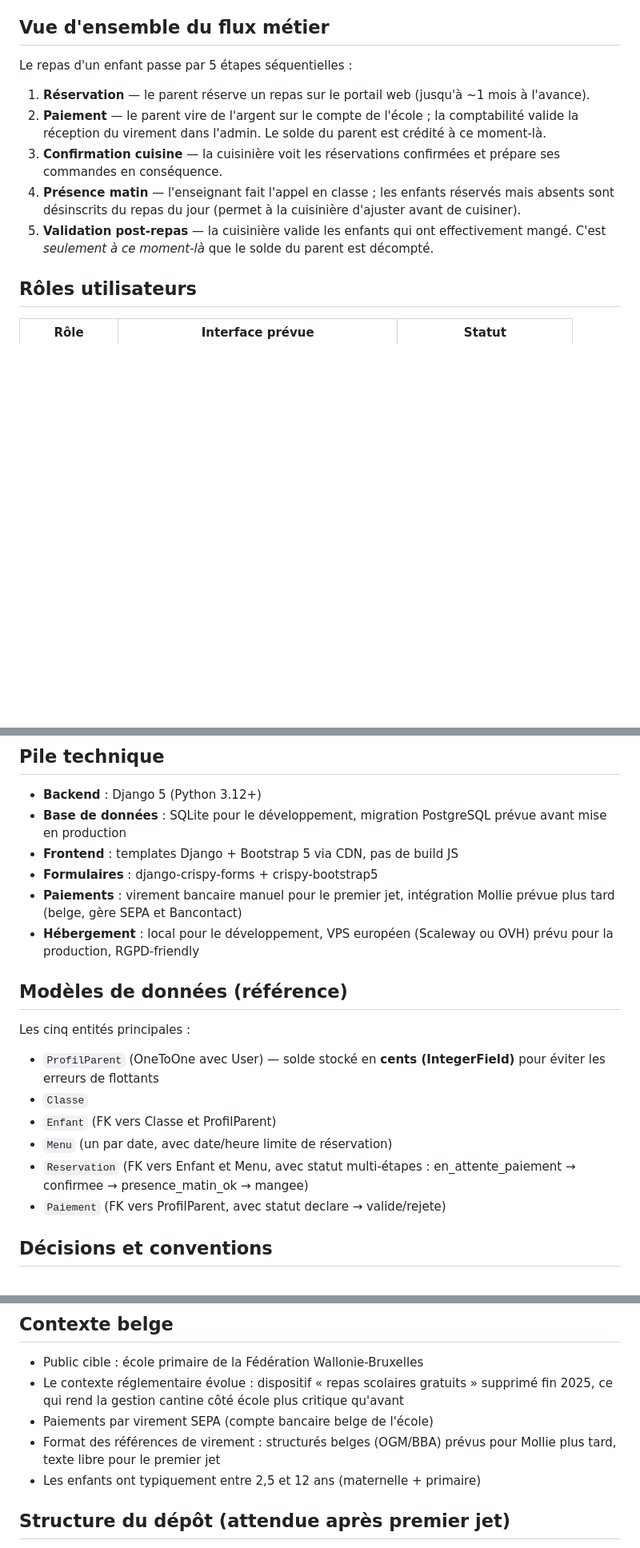
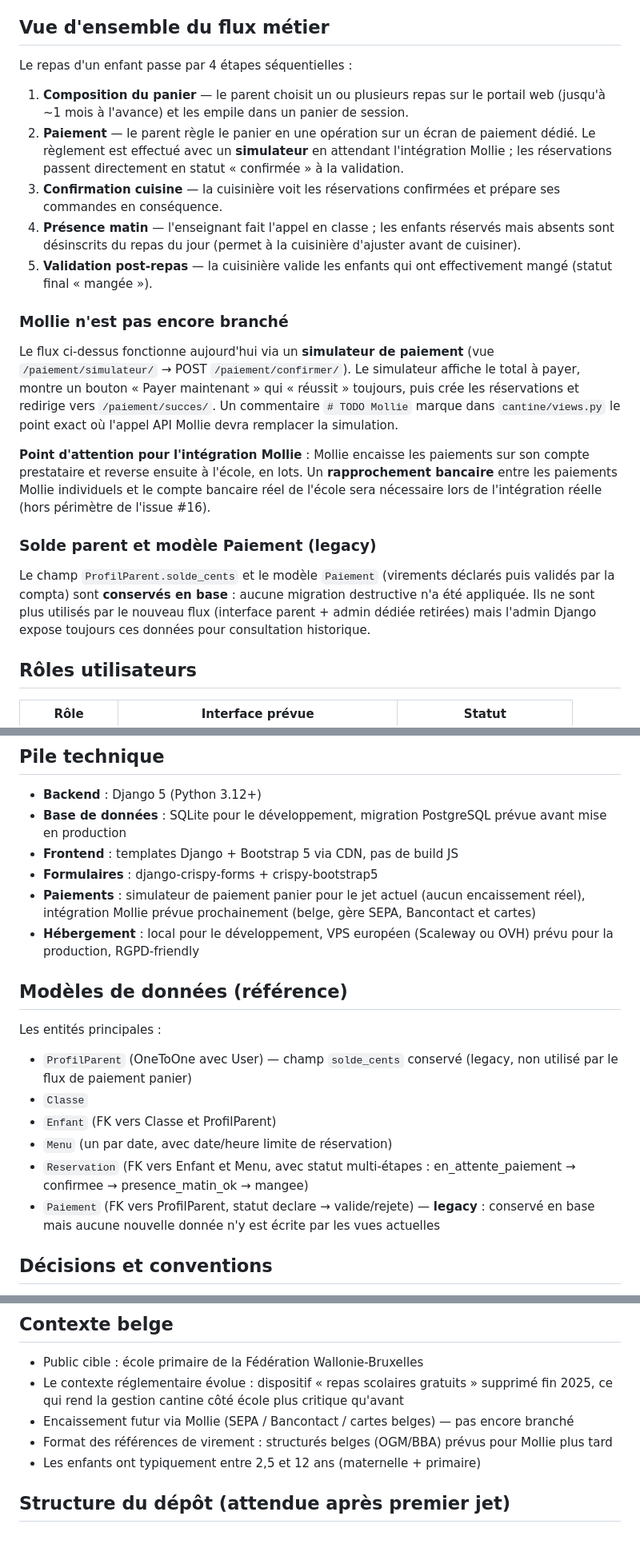
Before and after one commit to AlainDelree/Ecole, a Markdown page: CONTEXTE.md, 3 parts joined by grey strips. Shown at 80% size. GitHub-like rendering; blank space fills up the shorter version.

```diff
--- a/CONTEXTE.md
+++ b/CONTEXTE.md
@@ -4,13 +4,38 @@ Système de gestion des repas scolaires pour une école primaire belge de ~50-20
 
 ## Vue d'ensemble du flux métier
 
-Le repas d'un enfant passe par 5 étapes séquentielles :
+Le repas d'un enfant passe par 4 étapes séquentielles :
 
-1. **Réservation** — le parent réserve un repas sur le portail web (jusqu'à ~1 mois à l'avance).
-2. **Paiement** — le parent vire de l'argent sur le compte de l'école ; la comptabilité valide la réception du virement dans l'admin. Le solde du parent est crédité à ce moment-là.
+1. **Composition du panier** — le parent choisit un ou plusieurs repas sur le portail web (jusqu'à ~1 mois à l'avance) et les empile dans un panier de session.
+2. **Paiement** — le parent règle le panier en une opération sur un écran de paiement dédié. Le règlement est effectué avec un **simulateur** en attendant l'intégration Mollie ; les réservations passent directement en statut « confirmée » à la validation.
 3. **Confirmation cuisine** — la cuisinière voit les réservations confirmées et prépare ses commandes en conséquence.
 4. **Présence matin** — l'enseignant fait l'appel en classe ; les enfants réservés mais absents sont désinscrits du repas du jour (permet à la cuisinière d'ajuster avant de cuisiner).
-5. **Validation post-repas** — la cuisinière valide les enfants qui ont effectivement mangé. C'est *seulement à ce moment-là* que le solde du parent est décompté.
+5. **Validation post-repas** — la cuisinière valide les enfants qui ont effectivement mangé (statut final « mangée »).
+
+### Mollie n'est pas encore branché
+
+Le flux ci-dessus fonctionne aujourd'hui via un **simulateur de
+paiement** (vue `/paiement/simulateur/` → POST `/paiement/confirmer/`).
+Le simulateur affiche le total à payer, montre un bouton
+« Payer maintenant » qui « réussit » toujours, puis crée les
+réservations et redirige vers `/paiement/succes/`. Un commentaire
+`# TODO Mollie` marque dans `cantine/views.py` le point exact où
+l'appel API Mollie devra remplacer la simulation.
+
+**Point d'attention pour l'intégration Mollie** : Mollie encaisse les
+paiements sur son compte prestataire et reverse ensuite à l'école, en
+lots. Un **rapprochement bancaire** entre les paiements Mollie
+individuels et le compte bancaire réel de l'école sera nécessaire lors
+de l'intégration réelle (hors périmètre de l'issue #16).
+
+### Solde parent et modèle Paiement (legacy)
+
+Le champ `ProfilParent.solde_cents` et le modèle `Paiement` (virements
+déclarés puis validés par la compta) sont **conservés en base** :
+aucune migration destructive n'a été appliquée. Ils ne sont plus
+utilisés par le nouveau flux (interface parent + admin dédiée
+retirées) mais l'admin Django expose toujours ces données pour
+consultation historique.
 
 ## Rôles utilisateurs
 
@@ -31,19 +56,19 @@ Toutes les interfaces staff passent par l'admin Django pour l'instant — on it
 - **Base de données** : SQLite pour le développement, migration PostgreSQL prévue avant mise en production
 - **Frontend** : templates Django + Bootstrap 5 via CDN, pas de build JS
 - **Formulaires** : django-crispy-forms + crispy-bootstrap5
-- **Paiements** : virement bancaire manuel pour le premier jet, intégration Mollie prévue plus tard (belge, gère SEPA et Bancontact)
+- **Paiements** : simulateur de paiement panier pour le jet actuel (aucun encaissement réel), intégration Mollie prévue prochainement (belge, gère SEPA, Bancontact et cartes)
 - **Hébergement** : local pour le développement, VPS européen (Scaleway ou OVH) prévu pour la production, RGPD-friendly
 
 ## Modèles de données (référence)
 
-Les cinq entités principales :
+Les entités principales :
 
-- `ProfilParent` (OneToOne avec User) — solde stocké en **cents (IntegerField)** pour éviter les erreurs de flottants
+- `ProfilParent` (OneToOne avec User) — champ `solde_cents` conservé (legacy, non utilisé par le flux de paiement panier)
 - `Classe`
 - `Enfant` (FK vers Classe et ProfilParent)
 - `Menu` (un par date, avec date/heure limite de réservation)
 - `Reservation` (FK vers Enfant et Menu, avec statut multi-étapes : en_attente_paiement → confirmee → presence_matin_ok → mangee)
-- `Paiement` (FK vers ProfilParent, avec statut declare → valide/rejete)
+- `Paiement` (FK vers ProfilParent, statut declare → valide/rejete) — **legacy** : conservé en base mais aucune nouvelle donnée n'y est écrite par les vues actuelles
 
 ## Décisions et conventions
 
@@ -59,8 +84,8 @@ Les cinq entités principales :
 
 - Public cible : école primaire de la Fédération Wallonie-Bruxelles
 - Le contexte réglementaire évolue : dispositif « repas scolaires gratuits » supprimé fin 2025, ce qui rend la gestion cantine côté école plus critique qu'avant
-- Paiements par virement SEPA (compte bancaire belge de l'école)
-- Format des références de virement : structurés belges (OGM/BBA) prévus pour Mollie plus tard, texte libre pour le premier jet
+- Encaissement futur via Mollie (SEPA / Bancontact / cartes belges) — pas encore branché
+- Format des références de virement : structurés belges (OGM/BBA) prévus pour Mollie plus tard
 - Les enfants ont typiquement entre 2,5 et 12 ans (maternelle + primaire)
 
 ## Structure du dépôt (attendue après premier jet)
```
Also changed, not shown: README.md (+46 -23 lines).
